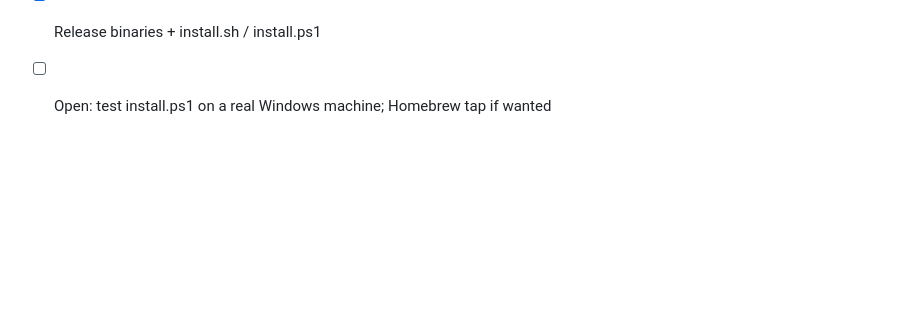
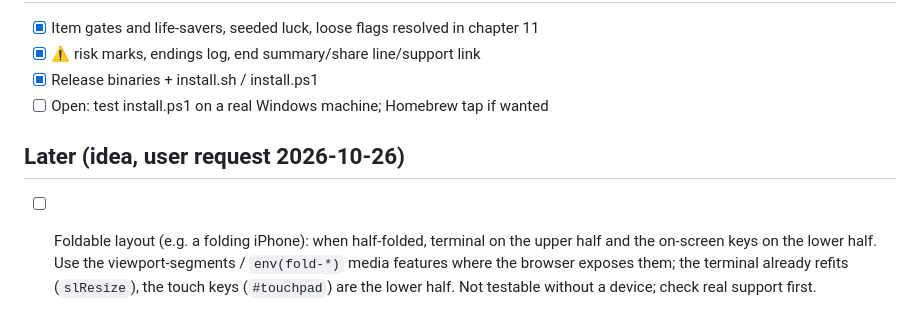
Before and after one commit to aeon022/signal_loss, a Markdown page: roadmap.md, the part around the change. Rendered like a GitHub page; blank space fills up the shorter version.

Commit message:
docs: roadmap note on a foldable layout

```diff
--- a/roadmap.md
+++ b/roadmap.md
@@ -409,3 +409,7 @@ chapters.
 - [x] ⚠ risk marks, endings log, end summary/share line/support link
 - [x] Release binaries + install.sh / install.ps1
 - [ ] Open: test install.ps1 on a real Windows machine; Homebrew tap if wanted
+
+## Later (idea, user request 2026-10-26)
+
+- [ ] Foldable layout (e.g. a folding iPhone): when half-folded, terminal on the upper half and the on-screen keys on the lower half. Use the viewport-segments / `env(fold-*)` media features where the browser exposes them; the terminal already refits (`slResize`), the touch keys (`#touchpad`) are the lower half. Not testable without a device; check real support first.
```
